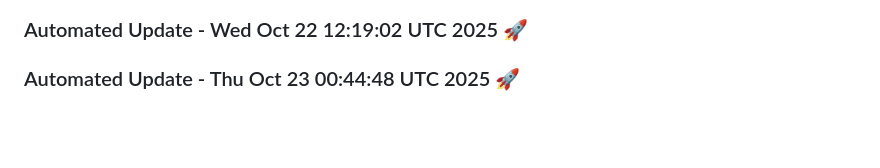
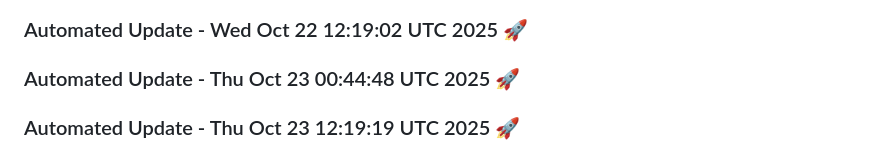
Before and after one commit to tanishq20011430/resume.github.io, a Markdown page: README.md, the part around the change. Drawn GitHub-style; blank space fills up the shorter version.

Commit message:
Automated daily update: Thu Oct 23 12:19:19 UTC 2025

```diff
--- a/README.md
+++ b/README.md
@@ -1597,3 +1597,6 @@
 
 
 ### Automated Update - Thu Oct 23 00:44:48 UTC 2025 🚀
+
+
+### Automated Update - Thu Oct 23 12:19:19 UTC 2025 🚀
```
